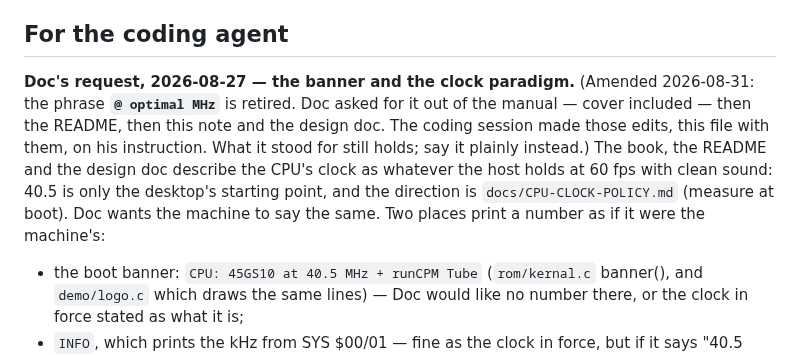
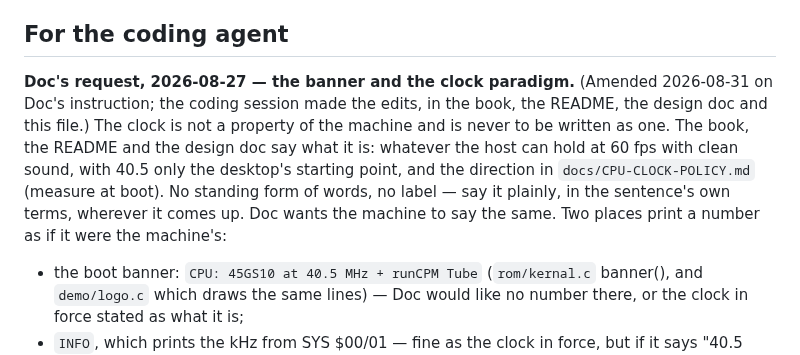
Before and after one commit to mlongval/bmc-k4510, a Markdown page: docs/notes/handbook.md, the part around the change. Drawn GitHub-style.

```diff
--- a/docs/notes/handbook.md
+++ b/docs/notes/handbook.md
@@ -119,15 +119,15 @@ written.
 ## For the coding agent
 
 **Doc's request, 2026-08-27 — the banner and the clock paradigm.**
-(Amended 2026-08-31: the phrase **`@ optimal MHz`** is retired. Doc asked
-for it out of the manual — cover included — then the README, then this
-note and the design doc. The coding session made those edits, this file
-with them, on his instruction. What it stood for still holds; say it
-plainly instead.) The book, the README and the design doc describe the
-CPU's clock as whatever the host holds at 60 fps with clean sound: 40.5
-is only the desktop's starting point, and the direction is
-`docs/CPU-CLOCK-POLICY.md` (measure at boot). Doc wants the machine to
-say the same. Two places print a number as if it were the machine's:
+(Amended 2026-08-31 on Doc's instruction; the coding session made the
+edits, in the book, the README, the design doc and this file.) The clock
+is not a property of the machine and is never to be written as one. The
+book, the README and the design doc say what it is: whatever the host can
+hold at 60 fps with clean sound, with 40.5 only the desktop's starting
+point, and the direction in `docs/CPU-CLOCK-POLICY.md` (measure at boot).
+No standing form of words, no label — say it plainly, in the sentence's
+own terms, wherever it comes up. Doc wants the machine to say the same.
+Two places print a number as if it were the machine's:
 
 - the boot banner: `CPU: 45GS10 at 40.5 MHz + runCPM Tube` (`rom/kernal.c`
   banner(), and `demo/logo.c` which draws the same lines) — Doc would like
```
Also changed, not shown: docs/notes/coding.md (+20 -31 lines).
